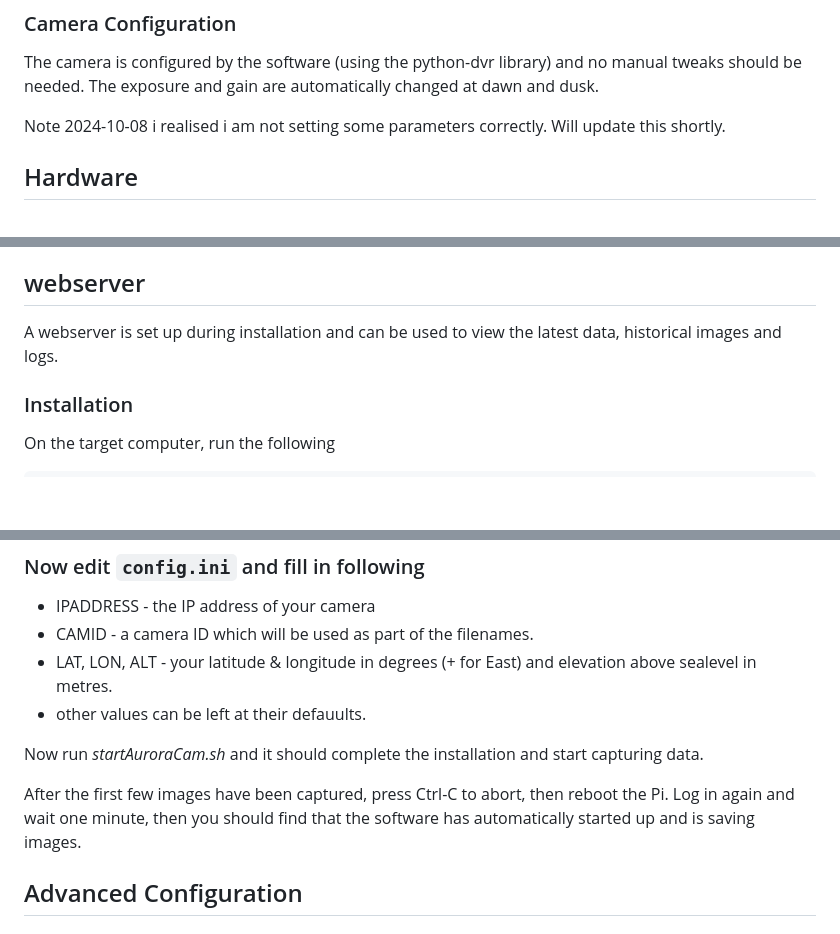
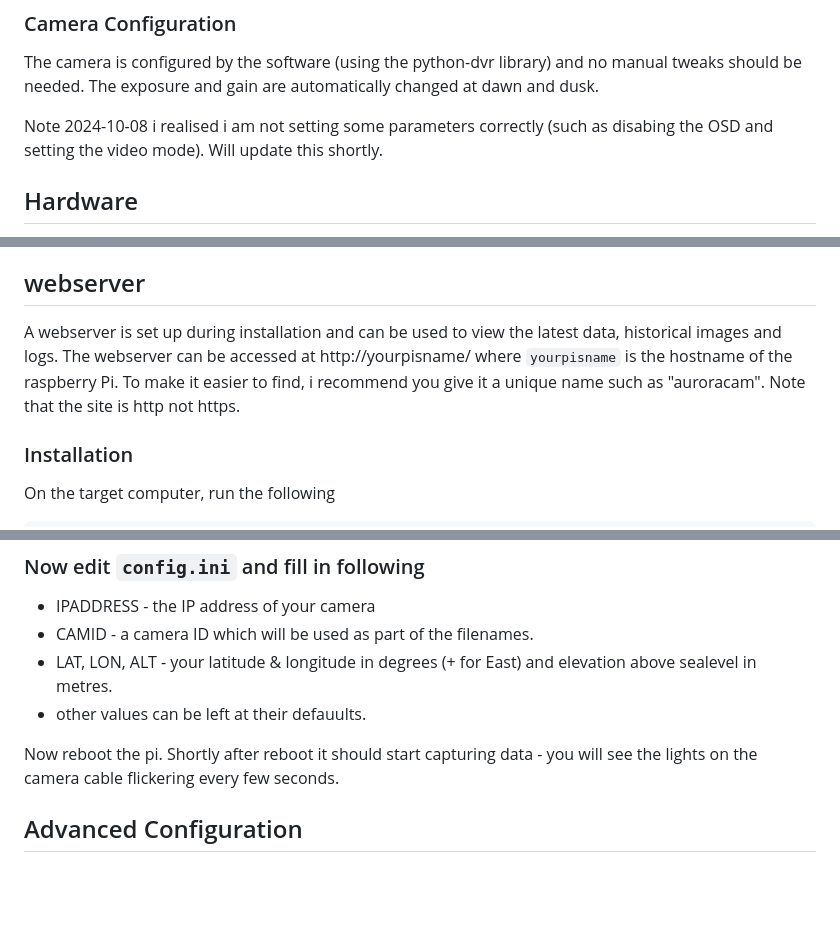
Before and after one commit to markmac99/auroracam, a Markdown page: README.md, 3 parts joined by grey strips. Rendered like a GitHub page; blank space fills up the shorter version.

```diff
--- a/README.md
+++ b/README.md
@@ -18,7 +18,7 @@ This holds the IP address, camera location and name, and the location of data an
 ### Camera Configuration
 The camera is configured by the software (using the python-dvr library) and no manual tweaks should be needed. The exposure and gain are automatically changed at dawn and dusk.
 
-Note 2024-10-08 i realised i am not setting some parameters correctly. Will update this shortly.
+Note 2024-10-08 i realised i am not setting some parameters correctly (such as disabing the OSD and setting the video mode). Will update this shortly.
 
 ## Hardware
 The camera module I'm using is an IMX307 but an IMX291 should also work. When ordering the camera module, specify No Lens and With 48V PoE cable.  I'm using the 4mm F/0.95 lens we use for meteor hunting.  Here's links to the ones i bought, but be warned that links at AliExpress expire and / or get changed so you may need to hunt around:  [Camera](https://www.aliexpress.com/item/1005002676397053.html?spm=a2g0o.order_list.order_list_main.5.638a1802CB1j2M) and [lens](https://www.aliexpress.com/item/1005003145991079.html?spm=a2g0o.order_list.order_list_main.16.638a1802CB1j2M).
@@ -28,7 +28,7 @@ You'll also need a waterproof housing. Suitable CCTV housings can be got from Al
 I'm running the software on an Intel ATOM Z8350 miniPC with 4GB memory running Armbian but it should work on pretty much any Linux hardware.  I also have it running on a Raspberry Pi4b.
 
 ## webserver
-A webserver is set up during installation and can be used to view the latest data, historical images and logs.
+A webserver is set up during installation and can be used to view the latest data, historical images and logs.  The webserver can be accessed at http://yourpisname/ where `yourpisname` is the hostname of the raspberry Pi. To make it easier to find, i recommend you give it a unique name such as "auroracam". Note that the site is http not https.
 
 ### Installation
 On the target computer, run the following
@@ -46,10 +46,7 @@ bash ./install.sh
   * LAT, LON, ALT - your latitude & longitude in degrees (+ for East) and elevation above sealevel in metres.
   * other values can be left at their defauults.
 
-Now run *startAuroraCam.sh* and it should complete the installation and start capturing data.
-
-After the first few images have been captured, press Ctrl-C to abort, then reboot the Pi. Log in again and wait one minute, then you should find that the software has automatically started up and is saving images.
-
+Now reboot the pi. Shortly after reboot it should start capturing data - you will see the lights on the camera cable flickering every few seconds.
 
 ## Advanced Configuration
 ### uploading to AWS S3 or an FTP server
```
